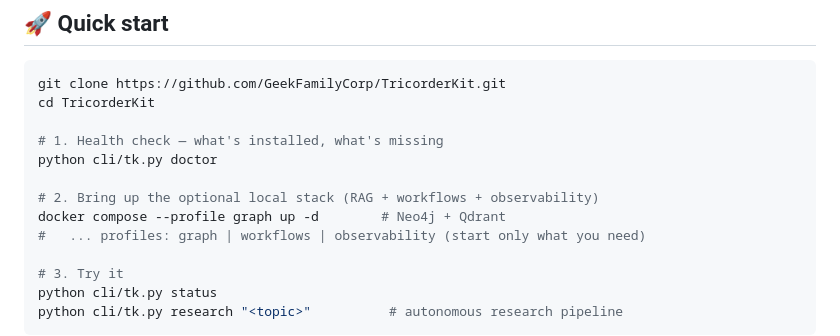
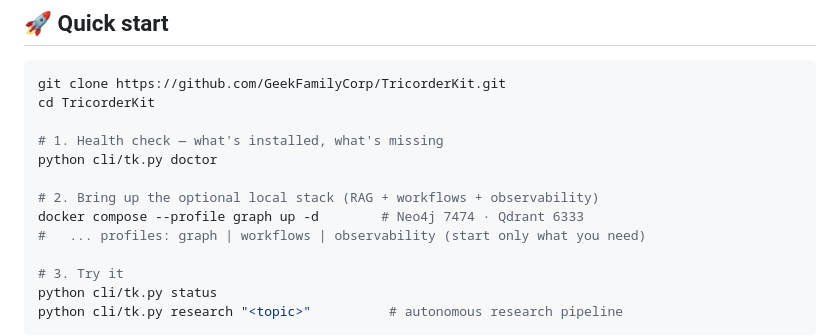
Before and after one commit to GeekFamilyCorp/TricorderKit, a Markdown page: README.md, the part around one of its changes. Rendered like a GitHub page.

Commit message:
docs: improve README

```diff
--- a/README.md
+++ b/README.md
@@ -61,7 +63,7 @@ cd TricorderKit
 python cli/tk.py doctor
 
 # 2. Bring up the optional local stack (RAG + workflows + observability)
-docker compose --profile graph up -d        # Neo4j + Qdrant
+docker compose --profile graph up -d        # Neo4j 7474 · Qdrant 6333
 #   ... profiles: graph | workflows | observability (start only what you need)
 
 # 3. Try it
```
Also changed, not shown: other parts of README.md (+2 -0 lines).
